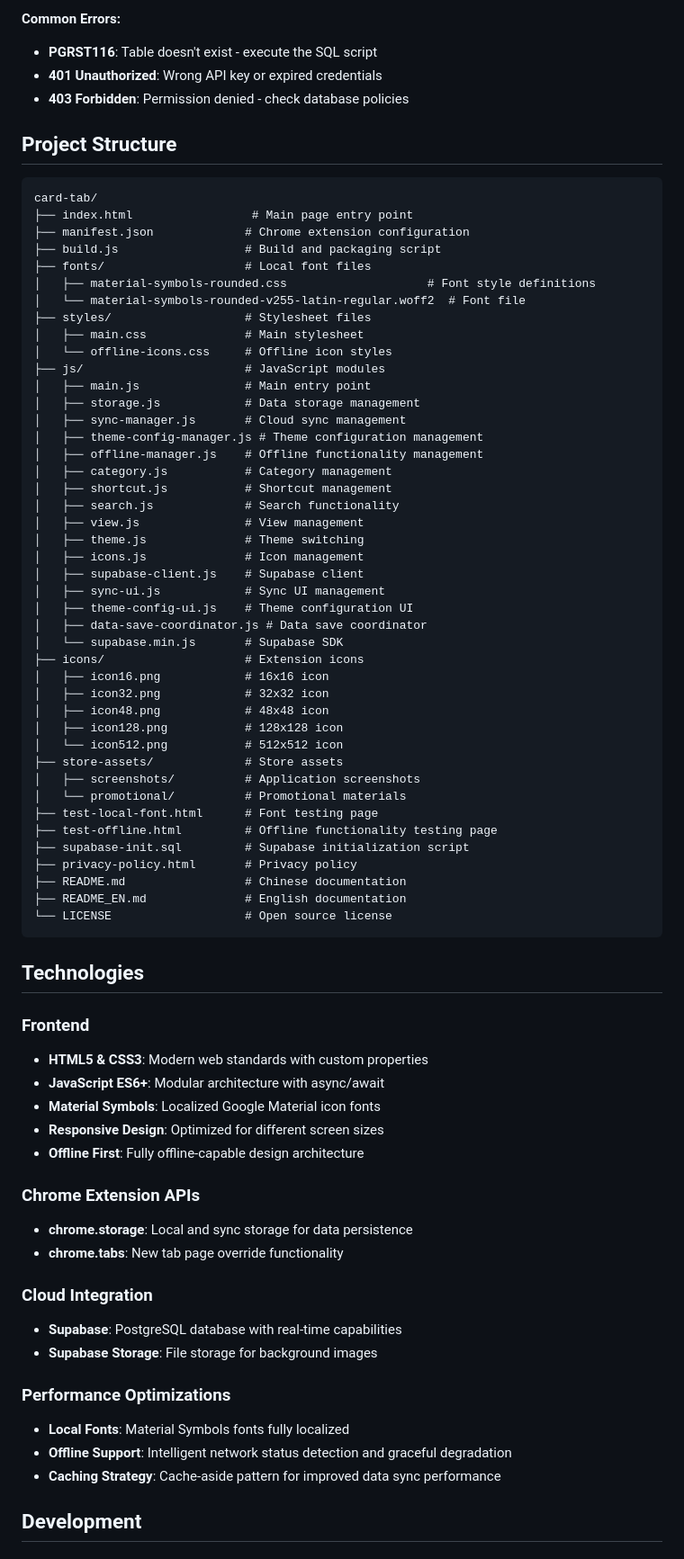
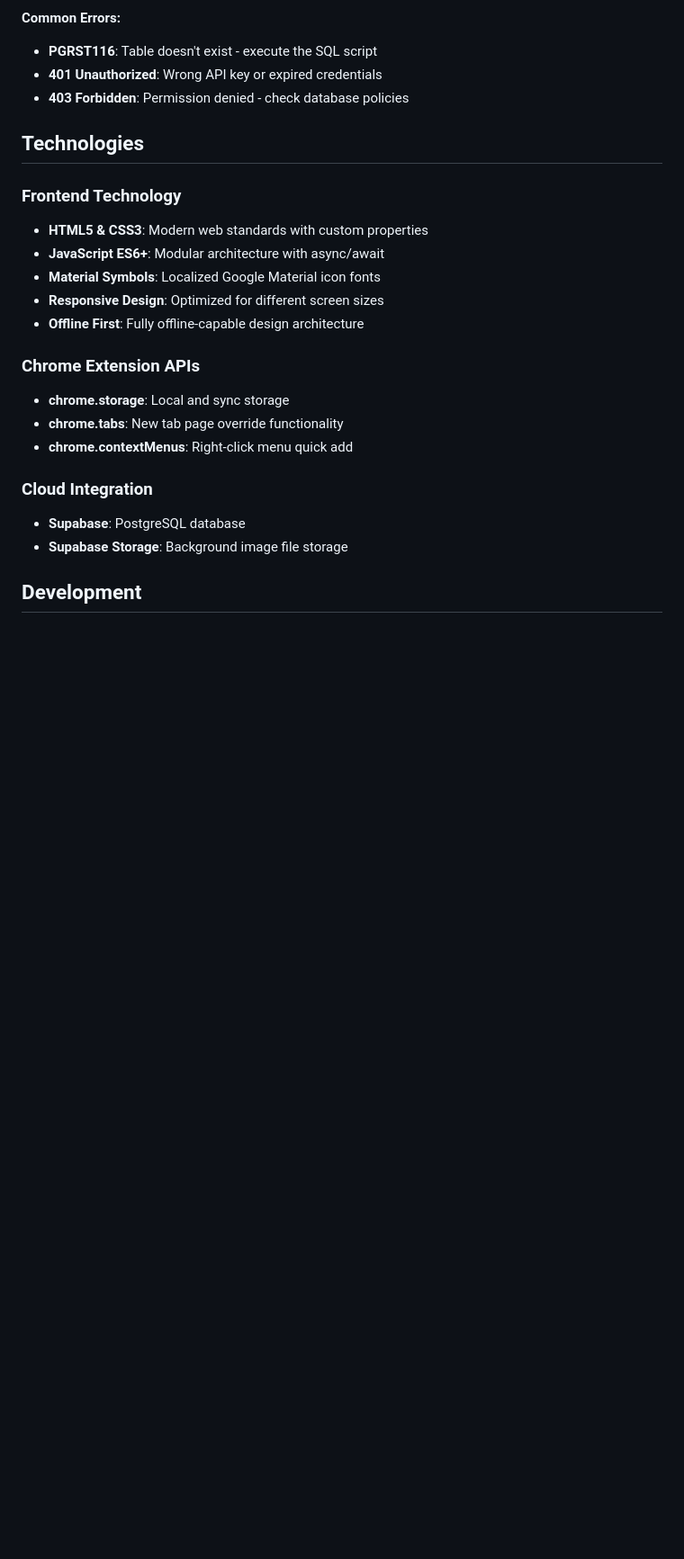
Before and after one commit to EDaoren/card-tab, a Markdown page: README_EN.md, the part around one of its changes. Shown at 90% size. Drawn GitHub-style; blank space fills up the shorter version.

````diff
--- a/README_EN.md
+++ b/README_EN.md
@@ -186,57 +106,9 @@ WHERE EXISTS (SELECT 1 FROM storage.buckets WHERE id = 'backgrounds');
 - **401 Unauthorized**: Wrong API key or expired credentials
 - **403 Forbidden**: Permission denied - check database policies
 
-## Project Structure
-
-```
-card-tab/
-├── index.html                 # Main page entry point
-├── manifest.json             # Chrome extension configuration
-├── build.js                  # Build and packaging script
-├── fonts/                    # Local font files
-│   ├── material-symbols-rounded.css                    # Font style definitions
-│   └── material-symbols-rounded-v255-latin-regular.woff2  # Font file
-├── styles/                   # Stylesheet files
-│   ├── main.css              # Main stylesheet
-│   └── offline-icons.css     # Offline icon styles
-├── js/                       # JavaScript modules
-│   ├── main.js               # Main entry point
-│   ├── storage.js            # Data storage management
-│   ├── sync-manager.js       # Cloud sync management
-│   ├── theme-config-manager.js # Theme configuration management
-│   ├── offline-manager.js    # Offline functionality management
-│   ├── category.js           # Category management
-│   ├── shortcut.js           # Shortcut management
-│   ├── search.js             # Search functionality
-│   ├── view.js               # View management
-│   ├── theme.js              # Theme switching
-│   ├── icons.js              # Icon management
-│   ├── supabase-client.js    # Supabase client
-│   ├── sync-ui.js            # Sync UI management
-│   ├── theme-config-ui.js    # Theme configuration UI
-│   ├── data-save-coordinator.js # Data save coordinator
-│   └── supabase.min.js       # Supabase SDK
-├── icons/                    # Extension icons
-│   ├── icon16.png            # 16x16 icon
-│   ├── icon32.png            # 32x32 icon
-│   ├── icon48.png            # 48x48 icon
-│   ├── icon128.png           # 128x128 icon
-│   └── icon512.png           # 512x512 icon
-├── store-assets/             # Store assets
-│   ├── screenshots/          # Application screenshots
-│   └── promotional/          # Promotional materials
-├── test-local-font.html      # Font testing page
-├── test-offline.html         # Offline functionality testing page
-├── supabase-init.sql         # Supabase initialization script
-├── privacy-policy.html       # Privacy policy
-├── README.md                 # Chinese documentation
-├── README_EN.md              # English documentation
-└── LICENSE                   # Open source license
-```
-
 ## Technologies
 
-### Frontend
+### Frontend Technology
 - **HTML5 & CSS3**: Modern web standards with custom properties
 - **JavaScript ES6+**: Modular architecture with async/await
 - **Material Symbols**: Localized Google Material icon fonts
@@ -244,17 +116,13 @@ card-tab/
 - **Offline First**: Fully offline-capable design architecture
 
 ### Chrome Extension APIs
-- **chrome.storage**: Local and sync storage for data persistence
+- **chrome.storage**: Local and sync storage
 - **chrome.tabs**: New tab page override functionality
+- **chrome.contextMenus**: Right-click menu quick add
 
 ### Cloud Integration
-- **Supabase**: PostgreSQL database with real-time capabilities
-- **Supabase Storage**: File storage for background images
-
-### Performance Optimizations
-- **Local Fonts**: Material Symbols fonts fully localized
-- **Offline Support**: Intelligent network status detection and graceful degradation
-- **Caching Strategy**: Cache-aside pattern for improved data sync performance
+- **Supabase**: PostgreSQL database
+- **Supabase Storage**: Background image file storage
 
 ## Development
 
````
Also changed, not shown: other parts of README_EN.md (+17 -114 lines).
